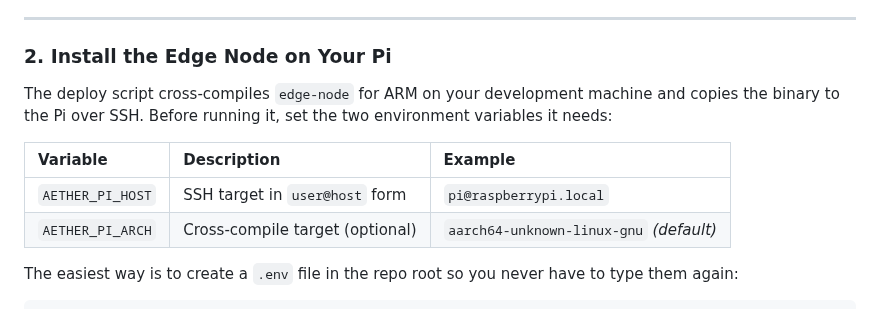
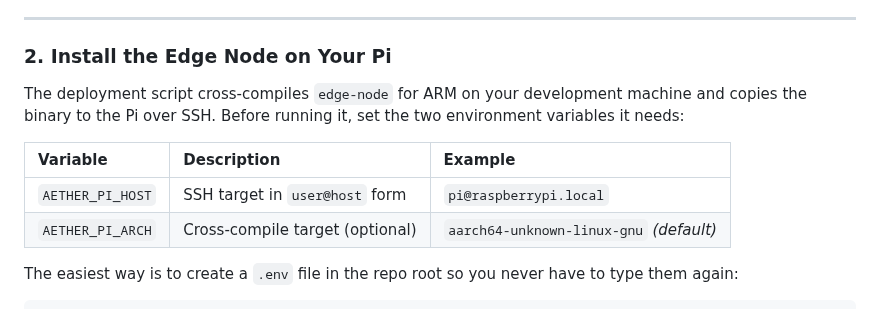
Before and after one commit to miki-przygoda/Aether, a Markdown page: README.md, the part around the change. Drawn GitHub-style.

```diff
--- a/README.md
+++ b/README.md
@@ -77,11 +77,11 @@ A setup wizard will guide you through the remaining steps.
 
 ### 2. Install the Edge Node on Your Pi
 
-The deploy script cross-compiles `edge-node` for ARM on your development machine and copies the binary to the Pi over SSH. Before running it, set the two environment variables it needs:
+The deployment script cross-compiles `edge-node` for ARM on your development machine and copies the binary to the Pi over SSH. Before running it, set the two environment variables it needs:
 
-| Variable | Description | Example |
-|:---|:---|:---|
-| `AETHER_PI_HOST` | SSH target in `user@host` form | `pi@raspberrypi.local` |
+| Variable         | Description                     | Example                                 |
+|:-----------------|:--------------------------------|:----------------------------------------|
+| `AETHER_PI_HOST` | SSH target in `user@host` form  | `pi@raspberrypi.local`                  |
 | `AETHER_PI_ARCH` | Cross-compile target (optional) | `aarch64-unknown-linux-gnu` *(default)* |
 
 The easiest way is to create a `.env` file in the repo root so you never have to type them again:
```
